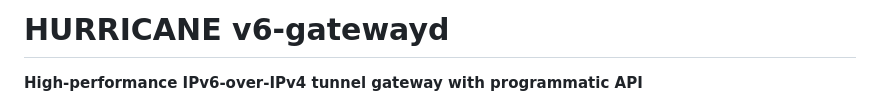
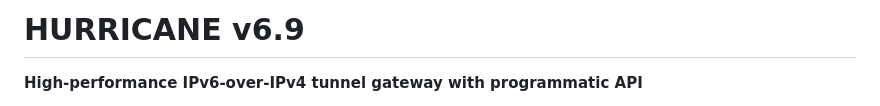
Before and after one commit to SWORDIntel/HURRICANE, a Markdown page: README.md, the part around the change. Drawn GitHub-style.

```diff
--- a/README.md
+++ b/README.md
@@ -1,4 +1,4 @@
-# HURRICANE v6-gatewayd
+# HURRICANE v6.9
 
 **High-performance IPv6-over-IPv4 tunnel gateway with programmatic API**
 
```
